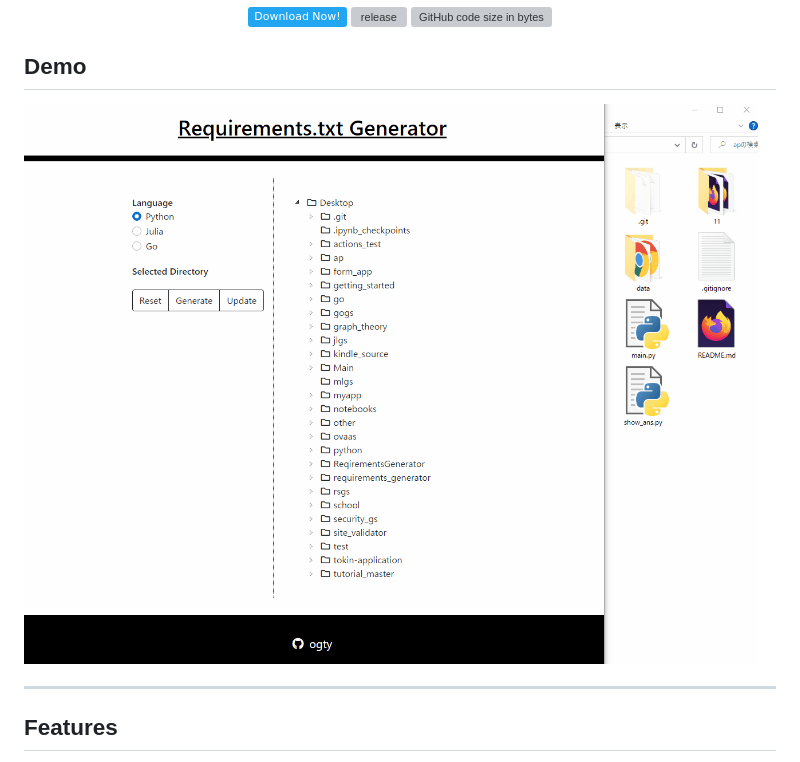
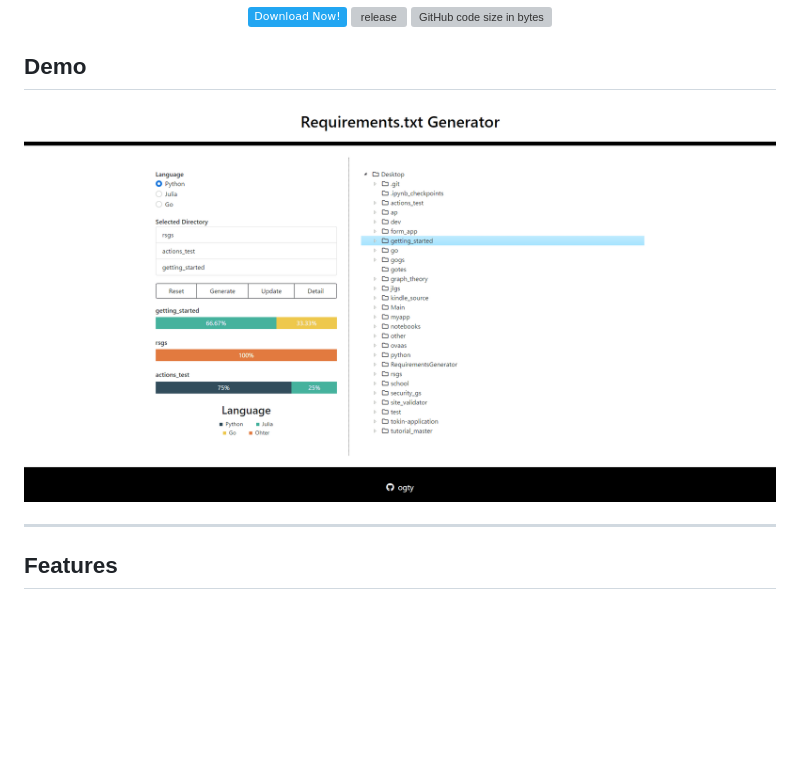
Before and after one commit to ogty/RequirementsGenerator, a Markdown page: README.md, the part around the change. Drawn GitHub-style; pictures changed too: static/demo.gif (deleted), static/sample.gif (added); badges without logos; blank space fills up the shorter version; grey boxes are pictures that could not be loaded.

```diff
--- a/README.md
+++ b/README.md
@@ -10,7 +10,7 @@
 
 ## Demo
 
-![demo](./static/demo.gif)
+![demo](./static/sample.gif)
 
 ***
 
```
Also changed, not shown: 1 other file.
